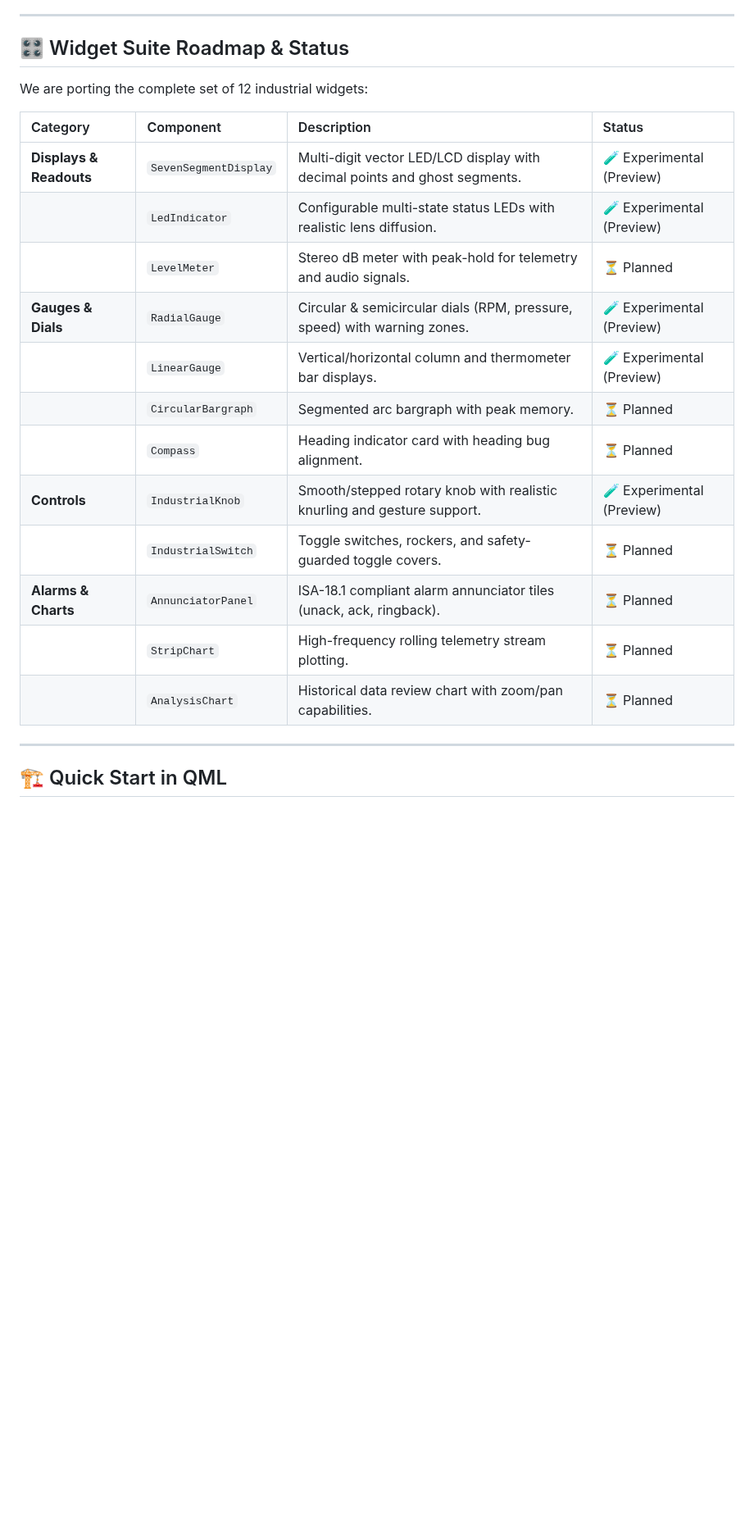
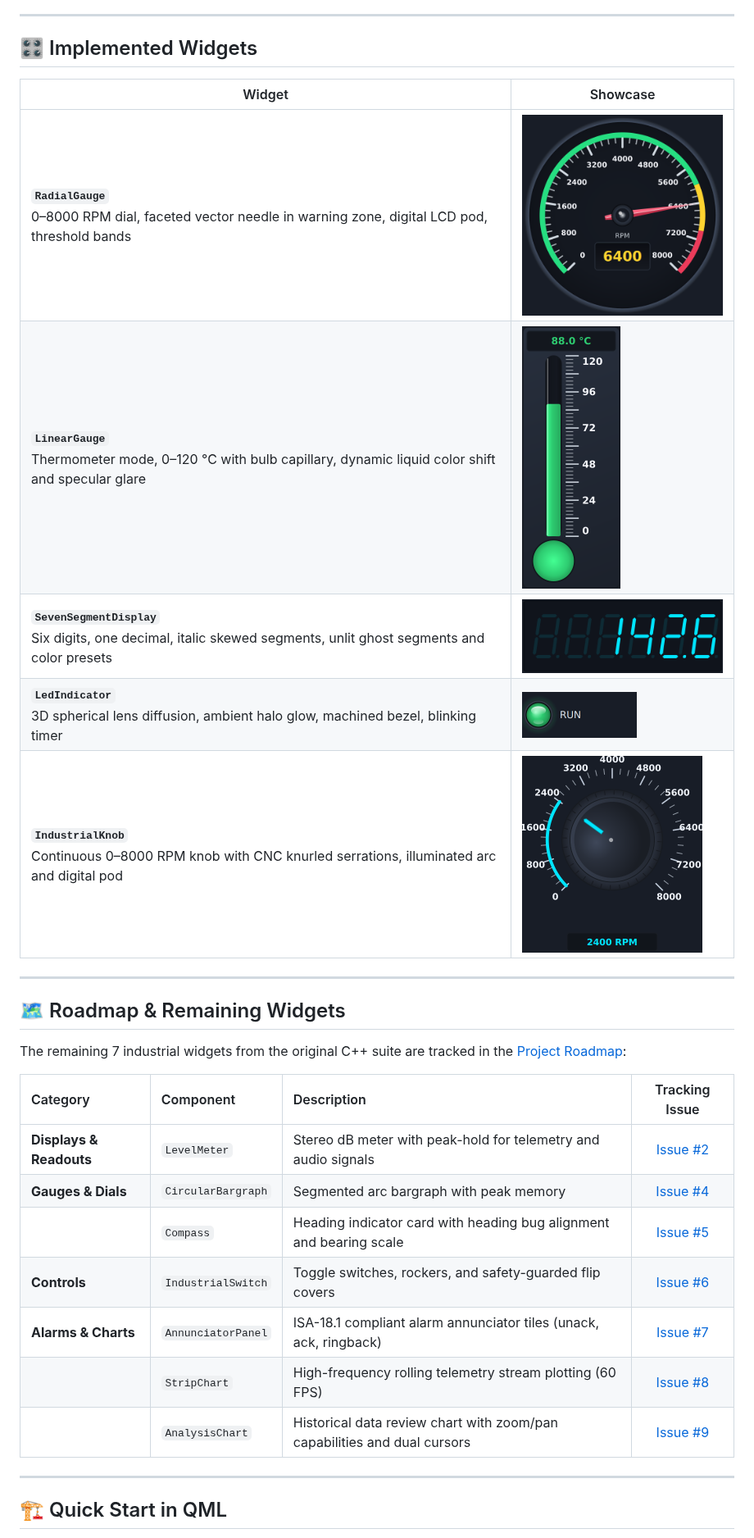
Before and after one commit to paolosereno/QtQuickIndustrialWidget, a Markdown page: README.md, the part around one of its changes. Shown at 82% size. GitHub-like rendering; pictures changed too: docs/images/industrial-knob-continuous.png (added), docs/images/led-indicator-on.png (added), docs/images/linear-gauge-thermometer.png (added); blank space fills up the shorter version.

Commit message:
docs: add implemented widgets showcase table and images to README.md
- Mirror the showcase visual table from QtIndustrialWidgets for all 5 implemented widgets:
  RadialGauge, LinearGauge, SevenSegmentDisplay, LedIndicator, and IndustrialKnob
- Add corresponding high-resolution showcase PNG renders to docs/images/
- Include individual .license files ensuring 100% REUSE 3.3 compliance
- Update Roadmap table with tracking issue links for the remaining 7 widgets
- Update QML Quick Start snippet with all implemented components

```diff
--- a/README.md
+++ b/README.md
@@ -38,24 +39,31 @@ While the original `QtIndustrialWidgets` excels in traditional desktop `QtWidget
 
 ---
 
-## 🎛 Widget Suite Roadmap & Status
+## 🎛 Implemented Widgets
 
-We are porting the complete set of 12 industrial widgets:
+| Widget | Showcase |
+|---|---|
+| **`RadialGauge`**<br>0–8000 RPM dial, faceted vector needle in warning zone, digital LCD pod, threshold bands | <img src="docs/images/radial-gauge-warning.png" alt="RadialGauge" width="300"> |
+| **`LinearGauge`**<br>Thermometer mode, 0–120 °C with bulb capillary, dynamic liquid color shift and specular glare | <img src="docs/images/linear-gauge-thermometer.png" alt="LinearGauge" width="120"> |
+| **`SevenSegmentDisplay`**<br>Six digits, one decimal, italic skewed segments, unlit ghost segments and color presets | <img src="docs/images/seven-segment-display-value.png" alt="SevenSegmentDisplay" width="300"> |
+| **`LedIndicator`**<br>3D spherical lens diffusion, ambient halo glow, machined bezel, blinking timer | <img src="docs/images/led-indicator-on.png" alt="LedIndicator" width="140"> |
+| **`IndustrialKnob`**<br>Continuous 0–8000 RPM knob with CNC knurled serrations, illuminated arc and digital pod | <img src="docs/images/industrial-knob-continuous.png" alt="IndustrialKnob" width="220"> |
 
-| Category | Component | Description | Status |
-| :--- | :--- | :--- | :--- |
-| **Displays & Readouts** | `SevenSegmentDisplay` | Multi-digit vector LED/LCD display with decimal points and ghost segments. | 🧪 Experimental (Preview) |
-| | `LedIndicator` | Configurable multi-state status LEDs with realistic lens diffusion. | 🧪 Experimental (Preview) |
-| | `LevelMeter` | Stereo dB meter with peak-hold for telemetry and audio signals. | ⏳ Planned |
-| **Gauges & Dials** | `RadialGauge` | Circular & semicircular dials (RPM, pressure, speed) with warning zones. | 🧪 Experimental (Preview) |
-| | `LinearGauge` | Vertical/horizontal column and thermometer bar displays. | 🧪 Experimental (Preview) |
-| | `CircularBargraph` | Segmented arc bargraph with peak memory. | ⏳ Planned |
-| | `Compass` | Heading indicator card with heading bug alignment. | ⏳ Planned |
-| **Controls** | `IndustrialKnob` | Smooth/stepped rotary knob with realistic knurling and gesture support. | 🧪 Experimental (Preview) |
-| | `IndustrialSwitch` | Toggle switches, rockers, and safety-guarded toggle covers. | ⏳ Planned |
-| **Alarms & Charts** | `AnnunciatorPanel` | ISA-18.1 compliant alarm annunciator tiles (unack, ack, ringback). | ⏳ Planned |
-| | `StripChart` | High-frequency rolling telemetry stream plotting. | ⏳ Planned |
-| | `AnalysisChart` | Historical data review chart with zoom/pan capabilities. | ⏳ Planned |
+---
+
+## 🗺️ Roadmap & Remaining Widgets
+
+The remaining 7 industrial widgets from the original C++ suite are tracked in the [Project Roadmap](https://github.com/users/paolosereno/projects/4):
+
+| Category | Component | Description | Tracking Issue |
+| :--- | :--- | :--- | :---: |
+| **Displays & Readouts** | `LevelMeter` | Stereo dB meter with peak-hold for telemetry and audio signals | [Issue #2](https://github.com/paolosereno/QtQuickIndustrialWidget/issues/2) |
+| **Gauges & Dials** | `CircularBargraph` | Segmented arc bargraph with peak memory | [Issue #4](https://github.com/paolosereno/QtQuickIndustrialWidget/issues/4) |
+| | `Compass` | Heading indicator card with heading bug alignment and bearing scale | [Issue #5](https://github.com/paolosereno/QtQuickIndustrialWidget/issues/5) |
+| **Controls** | `IndustrialSwitch` | Toggle switches, rockers, and safety-guarded flip covers | [Issue #6](https://github.com/paolosereno/QtQuickIndustrialWidget/issues/6) |
+| **Alarms & Charts** | `AnnunciatorPanel` | ISA-18.1 compliant alarm annunciator tiles (unack, ack, ringback) | [Issue #7](https://github.com/paolosereno/QtQuickIndustrialWidget/issues/7) |
+| | `StripChart` | High-frequency rolling telemetry stream plotting (60 FPS) | [Issue #8](https://github.com/paolosereno/QtQuickIndustrialWidget/issues/8) |
+| | `AnalysisChart` | Historical data review chart with zoom/pan capabilities and dual cursors | [Issue #9](https://github.com/paolosereno/QtQuickIndustrialWidget/issues/9) |
 
 ---
 
```
Also changed, not shown: other parts of README.md (+22 -2 lines), 5 other files.
